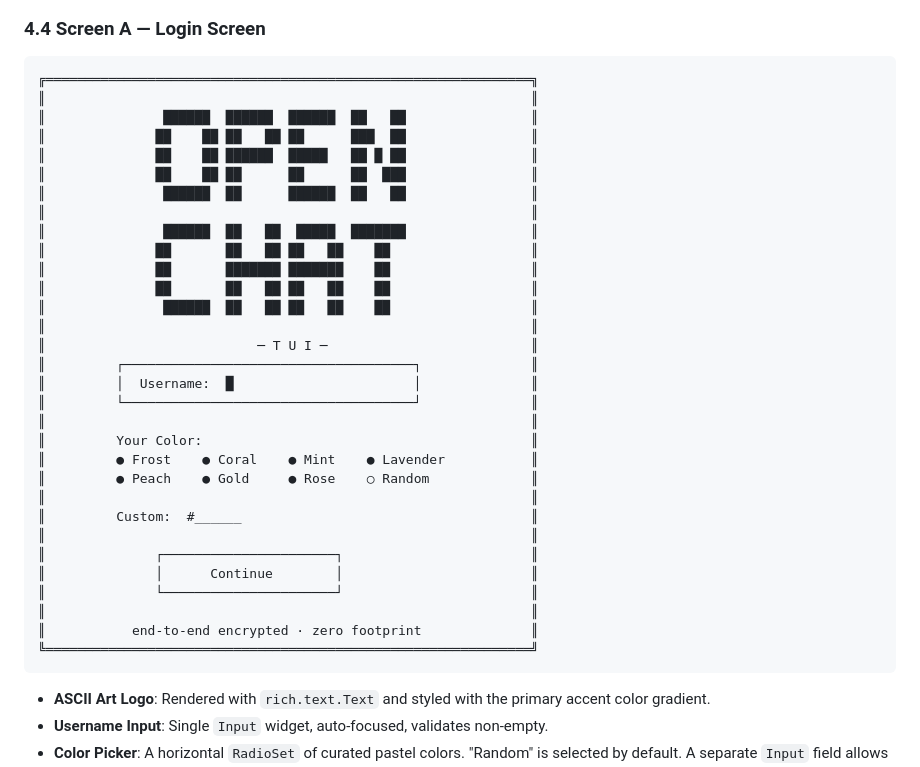
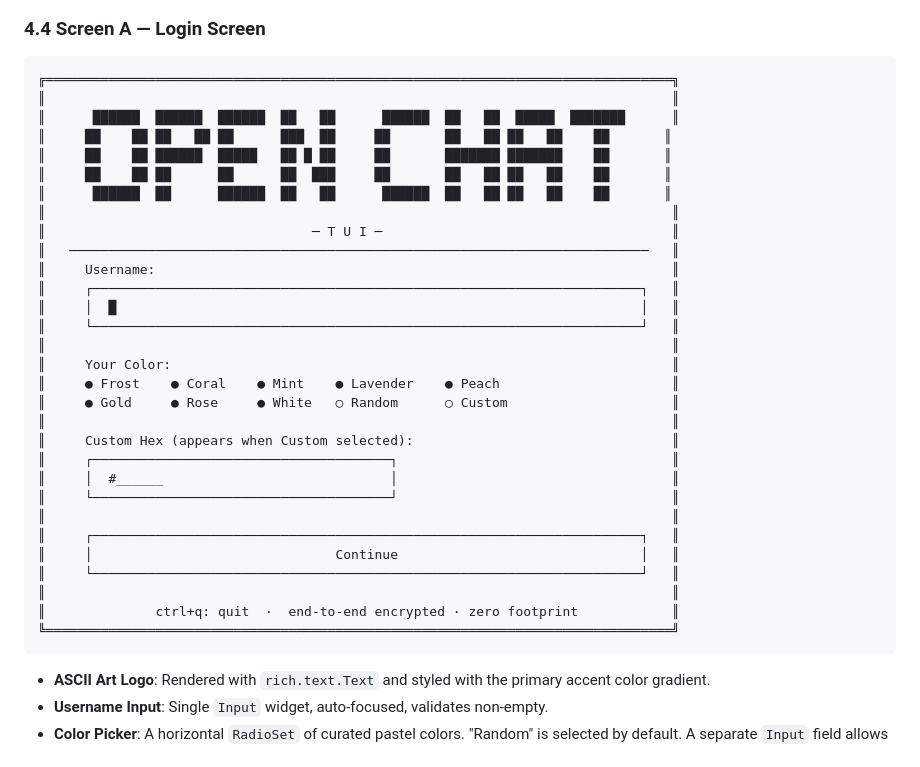
Before and after one commit to SinghArindam/OpenChatTUI, a Markdown page: docs/IMPLEMENTATION_PLAN.md, the part around the change. Rendered like a GitHub page.

Commit message:
Update implementation plan mockup for wide-card layout and new options

````diff
--- a/docs/IMPLEMENTATION_PLAN.md
+++ b/docs/IMPLEMENTATION_PLAN.md
@@ -183,37 +183,36 @@ graph LR
 ### 4.4 Screen A — Login Screen
 
 ```
-╔══════════════════════════════════════════════════════════════╗
-║                                                              ║
-║               ██████  ██████  ██████  ██   ██                ║
-║              ██    ██ ██   ██ ██      ███  ██                ║
-║              ██    ██ ██████  █████   ██ █ ██                ║
-║              ██    ██ ██      ██      ██  ███                ║
-║               ██████  ██      ██████  ██   ██                ║
-║                                                              ║
-║               ██████  ██   ██  █████  ███████                ║
-║              ██       ██   ██ ██   ██    ██                  ║
-║              ██       ███████ ███████    ██                  ║
-║              ██       ██   ██ ██   ██    ██                  ║
-║               ██████  ██   ██ ██   ██    ██                  ║
-║                                                              ║
-║                           ─ T U I ─                          ║
-║         ┌─────────────────────────────────────┐              ║
-║         │  Username:  █                       │              ║
-║         └─────────────────────────────────────┘              ║
-║                                                              ║
-║         Your Color:                                          ║
-║         ● Frost    ● Coral    ● Mint    ● Lavender           ║
-║         ● Peach    ● Gold     ● Rose    ○ Random             ║
-║                                                              ║
-║         Custom:  #______                                     ║
-║                                                              ║
-║              ┌──────────────────────┐                        ║
-║              │      Continue        │                        ║
-║              └──────────────────────┘                        ║
-║                                                              ║
-║           end-to-end encrypted · zero footprint              ║
-╚══════════════════════════════════════════════════════════════╝
+╔════════════════════════════════════════════════════════════════════════════════╗
+║                                                                                ║
+║      ██████  ██████  ██████  ██   ██      ██████  ██   ██  █████  ███████      ║
+║     ██    ██ ██   ██ ██      ███  ██     ██       ██   ██ ██   ██    ██       ║
+║     ██    ██ ██████  █████   ██ █ ██     ██       ███████ ███████    ██       ║
+║     ██    ██ ██      ██      ██  ███     ██       ██   ██ ██   ██    ██       ║
+║      ██████  ██      ██████  ██   ██      ██████  ██   ██ ██   ██    ██       ║
+║                                                                                ║
+║                                  ─ T U I ─                                     ║
+║   ──────────────────────────────────────────────────────────────────────────   ║
+║     Username:                                                                  ║
+║     ┌──────────────────────────────────────────────────────────────────────┐   ║
+║     │  █                                                                   │   ║
+║     └──────────────────────────────────────────────────────────────────────┘   ║
+║                                                                                ║
+║     Your Color:                                                                ║
+║     ● Frost    ● Coral    ● Mint    ● Lavender    ● Peach                      ║
+║     ● Gold     ● Rose     ● White   ○ Random      ○ Custom                     ║
+║                                                                                ║
+║     Custom Hex (appears when Custom selected):                                 ║
+║     ┌──────────────────────────────────────┐                                   ║
+║     │  #______                             │                                   ║
+║     └──────────────────────────────────────┘                                   ║
+║                                                                                ║
+║     ┌──────────────────────────────────────────────────────────────────────┐   ║
+║     │                               Continue                               │   ║
+║     └──────────────────────────────────────────────────────────────────────┘   ║
+║                                                                                ║
+║              ctrl+q: quit  ·  end-to-end encrypted · zero footprint            ║
+╚════════════════════════════════════════════════════════════════════════════════╝
 ```
 
 - **ASCII Art Logo**: Rendered with `rich.text.Text` and styled with the primary accent color gradient.
````
